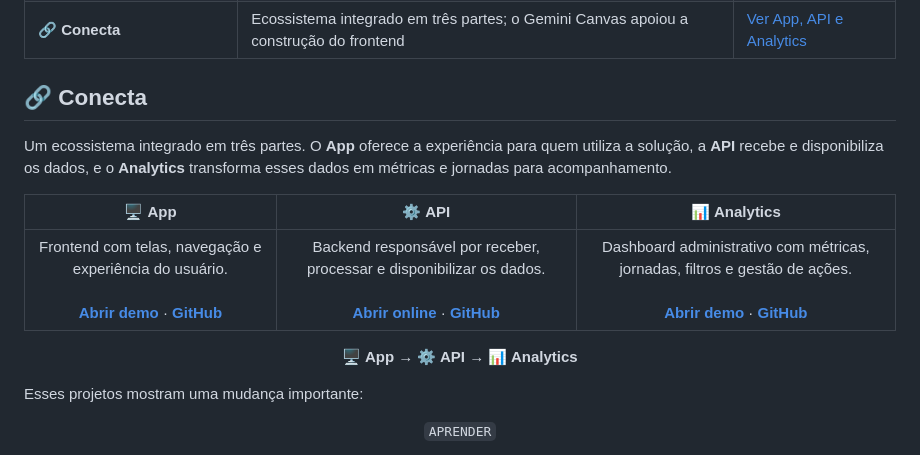
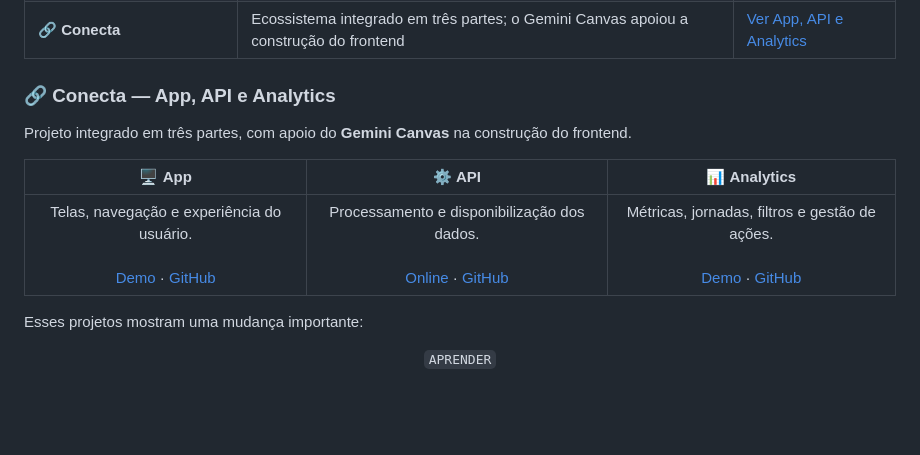
Before and after one commit to SouBeatrizKaroline/gemini-em-missao, a Markdown page: README.md, the part around the change. GitHub-like rendering; blank space fills up the shorter version.

Commit message:
docs: integra bloco do Conecta aos demais projetos

```diff
--- a/README.md
+++ b/README.md
@@ -2415,17 +2415,15 @@ A jornada também transbordou das atividades do programa para projetos próprios
 
 <a id="conecta"></a>
 
-## 🔗 Conecta
-
-Um ecossistema integrado em três partes. O **App** oferece a experiência para quem utiliza a solução, a **API** recebe e disponibiliza os dados, e o **Analytics** transforma esses dados em métricas e jornadas para acompanhamento.
+### 🔗 Conecta — App, API e Analytics
+
+Projeto integrado em três partes, com apoio do **Gemini Canvas** na construção do frontend.
 
 <div align="center">
 
 | 🖥️ **App** | ⚙️ **API** | 📊 **Analytics** |
 |:---:|:---:|:---:|
-| Frontend com telas, navegação e experiência do usuário.<br><br>[**Abrir demo**](https://soubeatrizkaroline.github.io/conecta-app/) · [**GitHub**](https://github.com/SouBeatrizKaroline/conecta-app/) | Backend responsável por receber, processar e disponibilizar os dados.<br><br>[**Abrir online**](https://conecta-api-2x27.onrender.com/) · [**GitHub**](https://github.com/SouBeatrizKaroline/conecta-api/) | Dashboard administrativo com métricas, jornadas, filtros e gestão de ações.<br><br>[**Abrir demo**](https://soubeatrizkaroline.github.io/conecta-analytics/) · [**GitHub**](https://github.com/SouBeatrizKaroline/conecta-analytics/) |
-
-**🖥️ App** → **⚙️ API** → **📊 Analytics**
+| Telas, navegação e experiência do usuário.<br><br>[Demo](https://soubeatrizkaroline.github.io/conecta-app/) · [GitHub](https://github.com/SouBeatrizKaroline/conecta-app/) | Processamento e disponibilização dos dados.<br><br>[Online](https://conecta-api-2x27.onrender.com/) · [GitHub](https://github.com/SouBeatrizKaroline/conecta-api/) | Métricas, jornadas, filtros e gestão de ações.<br><br>[Demo](https://soubeatrizkaroline.github.io/conecta-analytics/) · [GitHub](https://github.com/SouBeatrizKaroline/conecta-analytics/) |
 
 </div>
 
```
